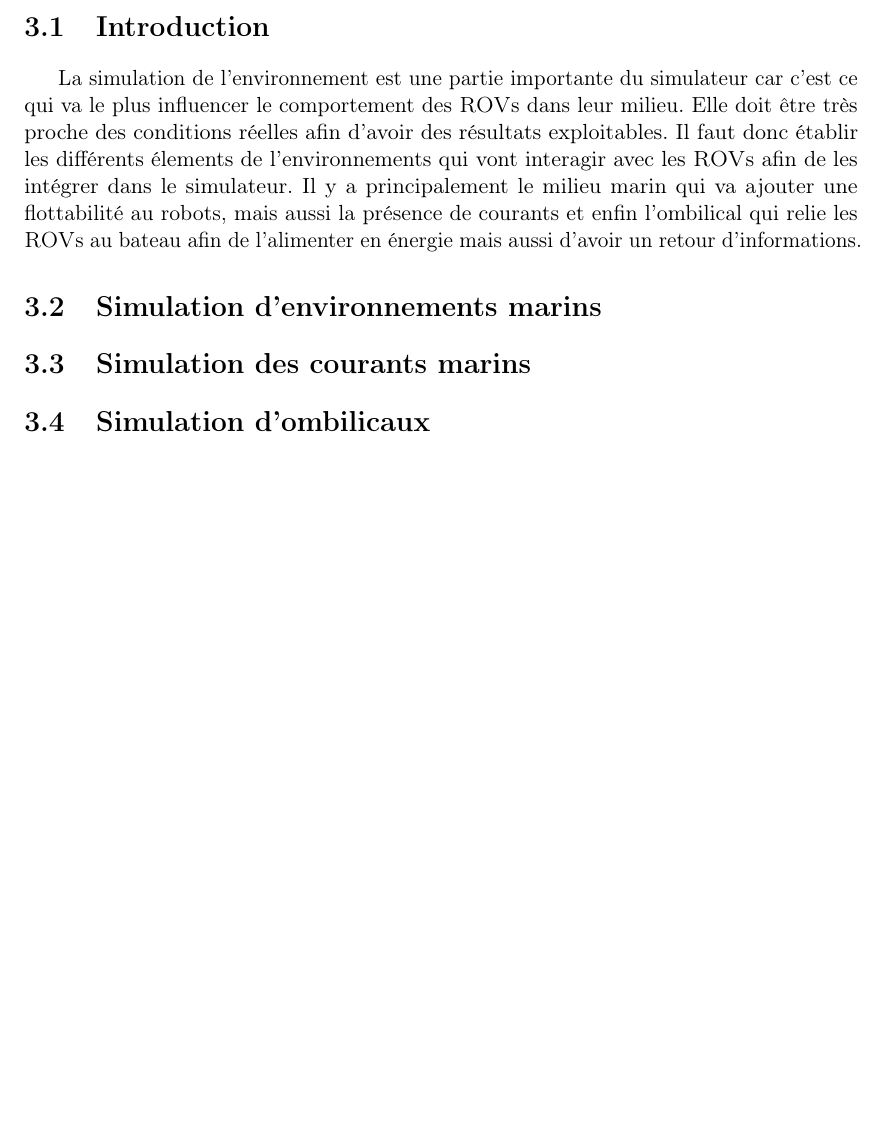
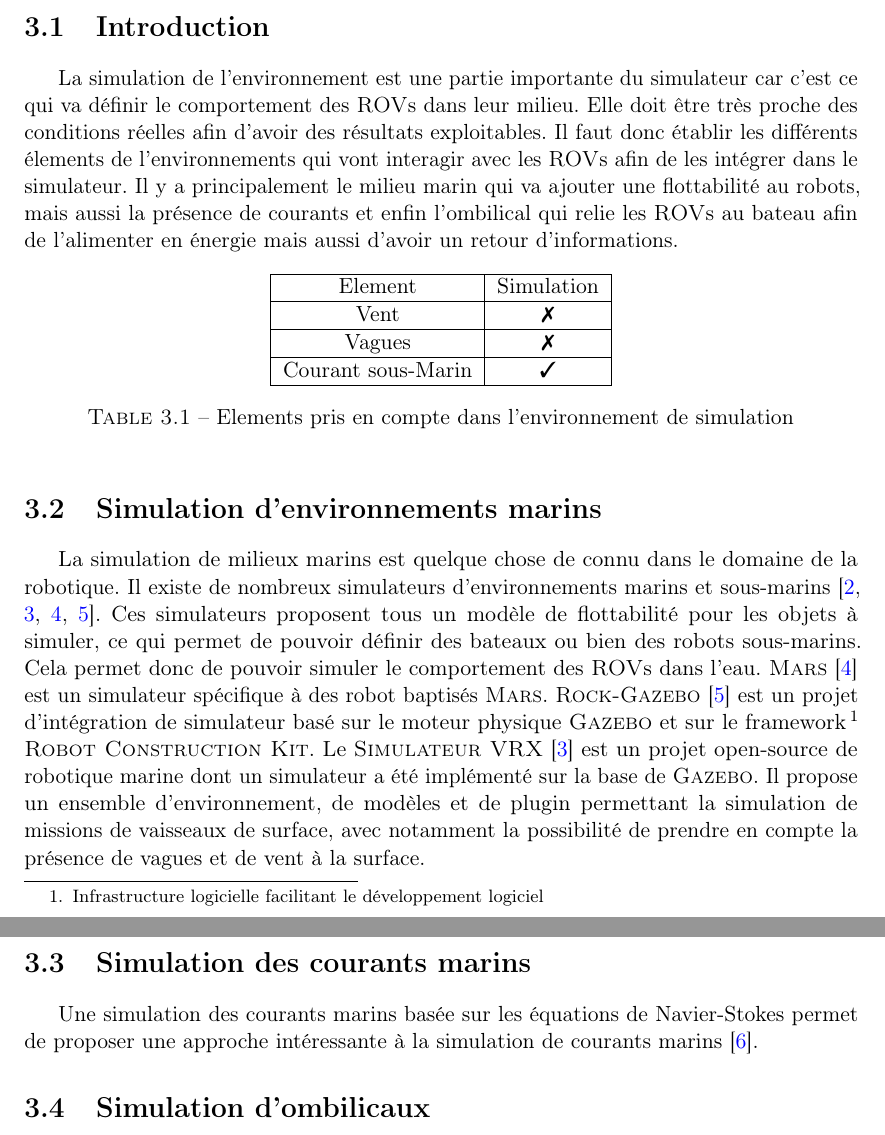
Before and after one commit to Teusner/Forssea_Report, a LaTeX document (main.tex, which reads corps/environnement.tex, styles/rapport.cls): part of page 8 of 14 before the commit and two parts of pages 8 and 9 of 15 after it, the two joined at a grey line, cut so that both start at the same text, the shorter picture padded with empty space. Compiled offline with pdfLaTeX.

Commit message:
Updating Environment part

```diff
--- a/corps/environnement.tex
+++ b/corps/environnement.tex
@@ -2,11 +2,31 @@
 
 	\section{Introduction}
 
-		La simulation de l'environnement est une partie importante du simulateur car c'est ce qui va le plus influencer le comportement des \gls{ROV}s dans leur milieu. Elle doit être très proche des conditions réelles afin d'avoir des résultats exploitables. Il faut donc établir les différents élements de l'environnements qui vont interagir avec les \gls{ROV}s afin de les intégrer dans le simulateur. Il y a principalement le milieu marin qui va ajouter une flottabilité au robots, mais aussi la présence de courants et enfin l'ombilical qui relie les \gls{ROV}s au bateau afin de l'alimenter en énergie mais aussi d'avoir un retour d'informations.
+		La simulation de l'environnement est une partie importante du simulateur car c'est ce qui va définir le comportement des \gls{ROV}s dans leur milieu. Elle doit être très proche des conditions réelles afin d'avoir des résultats exploitables. Il faut donc établir les différents élements de l'environnements qui vont interagir avec les \gls{ROV}s afin de les intégrer dans le simulateur. Il y a principalement le milieu marin qui va ajouter une flottabilité au robots, mais aussi la présence de courants et enfin l'ombilical qui relie les \gls{ROV}s au bateau afin de l'alimenter en énergie mais aussi d'avoir un retour d'informations.
+
+		\begin{table}[ht]
+			\centering
+			\begin{tabular}{|c|c|}
+				\hline
+				Element & Simulation \\
+				\hline
+				Vent & \xmark\\
+				\hline
+				Vagues & \xmark\\
+				\hline
+				Courant sous-Marin & \cmark \\
+				\hline
+			\end{tabular}
+			\captionof{table}{Elements pris en compte dans l'environnement de simulation}
+		\end{table}
 
 	\section{Simulation d'environnements marins}
 
+		La simulation de milieux marins est quelque chose de connu dans le domaine de la robotique. Il existe de nombreux simulateurs d'environnements marins et sous-marins~\cite{Manhaes_2016, bingham19toward, MARS, Rock}. Ces simulateurs proposent tous un modèle de flottabilité pour les objets à simuler, ce qui permet de pouvoir définir des bateaux ou bien des robots sous-marins. Cela permet donc de pouvoir simuler le comportement des \gls{ROV}s dans l'eau. \textsc{Mars}~\cite{MARS} est un simulateur spécifique à des robot baptisés \textsc{Mars}. \textsc{Rock-Gazebo}~\cite{Rock} est un projet d'intégration de simulateur basé sur le moteur physique \gls{Gazebo} et sur le framework\footnote{Infrastructure logicielle facilitant le développement logiciel} \textsc{Robot Construction Kit}. Le \textsc{Simulateur VRX}~\cite{bingham19toward} est un projet open-source de robotique marine dont un simulateur a été implémenté sur la base de \gls{Gazebo}. Il propose un ensemble d'environnement, de modèles et de plugin permettant la simulation de missions de vaisseaux de surface, avec notamment la possibilité de prendre en compte la présence de vagues et de vent à la surface.
+
 	\section{Simulation des courants marins}
+
+		Une simulation des courants marins basée sur les équations de Navier-Stokes permet de proposer une approche intéressante à la simulation de courants marins~\cite{Garau2006current}.
 
 	\section{Simulation d'ombilicaux}
 
--- a/styles/rapport.cls
+++ b/styles/rapport.cls
@@ -107,6 +107,10 @@
 \usepackage{float}
 \usepackage{subcaption}
 
+\usepackage{pifont}% http://ctan.org/pkg/pifont
+\newcommand{\cmark}{\ding{51}}%
+\newcommand{\xmark}{\ding{55}}%
+
 \RequirePackage{longtable,booktabs}
 
 \unitlength 1cm
```
Also changed, not shown: corps/acronymes.tex (+10 -0 lines), corps/sections/stage.tex (+1 -1 lines).
